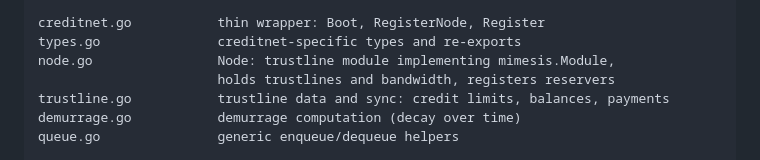
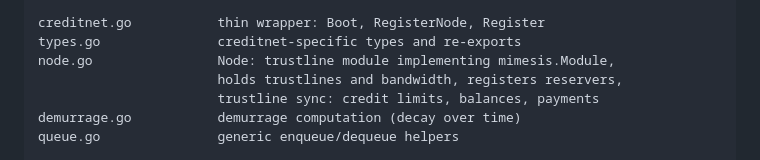
Before and after one commit to jhnngrn/creditnet2, a Markdown page: README.md, the part around the change. Rendered like a GitHub page.

Commit message:
Fix README: trustline.go merged into node.go
The architecture diagram listed trustline.go as a separate file but
the trustline logic lives in node.go.

Co-Authored-By: Claude Opus 4.6 <noreply@anthropic.com>
Claude-Session: https://claude.ai/code/session_01GuMfaWugS6dmnfgUyqm7Dp

```diff
--- a/README.md
+++ b/README.md
@@ -42,8 +42,8 @@ github.com/jhnngrn/mimesis   (external)
 creditnet.go           thin wrapper: Boot, RegisterNode, Register
 types.go               creditnet-specific types and re-exports
 node.go                Node: trustline module implementing mimesis.Module,
-                       holds trustlines and bandwidth, registers reservers
-trustline.go           trustline data and sync: credit limits, balances, payments
+                       holds trustlines and bandwidth, registers reservers,
+                       trustline sync: credit limits, balances, payments
 demurrage.go           demurrage computation (decay over time)
 queue.go               generic enqueue/dequeue helpers
 
```
